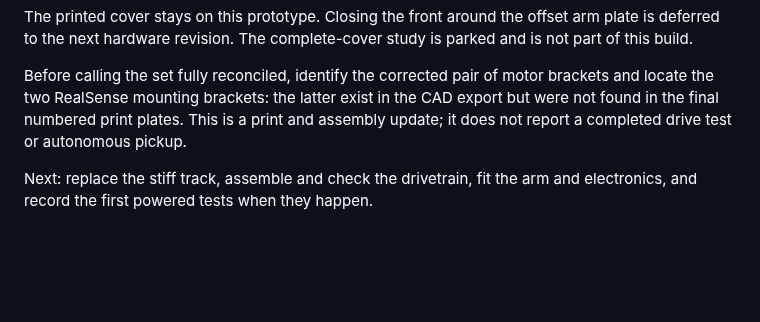
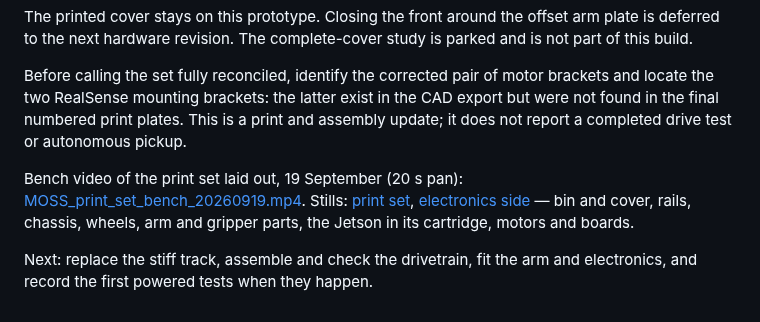
Before and after one commit to metrox-eth/moss, a Markdown page: docs/build_log.md, the part around the change. Drawn GitHub-style; blank space fills up the shorter version.

Commit message:
build log: bench video and stills of the V0.3 print set (19 September)
Co-Authored-By: Claude Fable 5.1 <noreply@anthropic.com>
Claude-Session: https://claude.ai/code/session_01A21Fhi6GK9VDrqfkpQfMXZ

```diff
--- a/docs/build_log.md
+++ b/docs/build_log.md
@@ -42,4 +42,6 @@ The printed cover stays on this prototype. Closing the front around the offset a
 
 Before calling the set fully reconciled, identify the corrected pair of motor brackets and locate the two RealSense mounting brackets: the latter exist in the CAD export but were not found in the final numbered print plates. This is a print and assembly update; it does not report a completed drive test or autonomous pickup.
 
+Bench video of the print set laid out, 19 September (20 s pan): [MOSS_print_set_bench_20260919.mp4](../media/video/MOSS_print_set_bench_20260919.mp4). Stills: [print set](../media/images/build_print_set_bench_20260919.jpg), [electronics side](../media/images/build_electronics_bench_20260919.jpg) — bin and cover, rails, chassis, wheels, arm and gripper parts, the Jetson in its cartridge, motors and boards.
+
 Next: replace the stiff track, assemble and check the drivetrain, fit the arm and electronics, and record the first powered tests when they happen.
```
Also changed, not shown: media/images/build_electronics_bench_20260919.jpg (added), media/images/build_print_set_bench_20260919.jpg (added), 1 other file.
